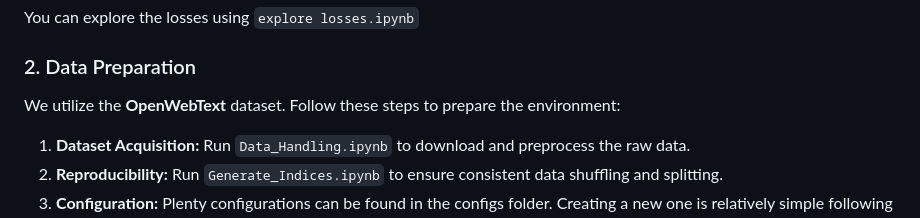
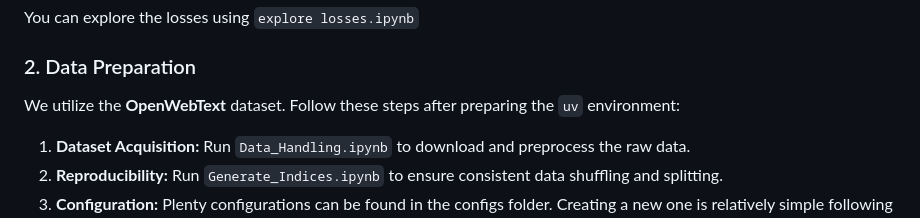
Before and after one commit to 25simsa1/1beyond_query_linearity, a Markdown page: README.md, the part around the change. GitHub-like rendering.

Commit message:
Update README with environment preparation steps
Clarify the steps to prepare the environment for data preparation.

```diff
--- a/README.md
+++ b/README.md
@@ -14,7 +14,7 @@ Pre-trained checkpoints and training losses from our runs are available for down
 You can explore the losses using `explore losses.ipynb`
 ### 2. Data Preparation
 
-We utilize the **OpenWebText** dataset. Follow these steps to prepare the environment:
+We utilize the **OpenWebText** dataset. Follow these steps after preparing the `uv` environment:
 1. **Dataset Acquisition:** Run `Data_Handling.ipynb` to download and preprocess the raw data.
 2. **Reproducibility:** Run `Generate_Indices.ipynb` to ensure consistent data shuffling and splitting.
 3. **Configuration:** Plenty configurations can be found in the configs folder. Creating a new one is relatively simple following the examples.
```
